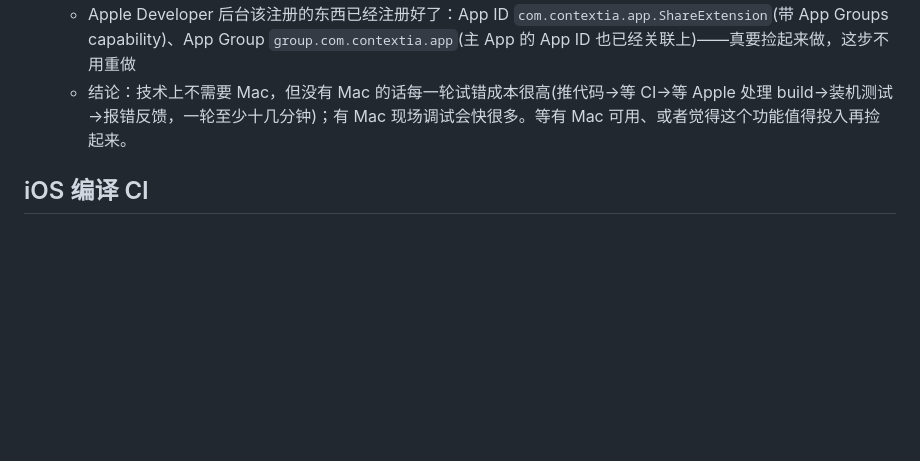
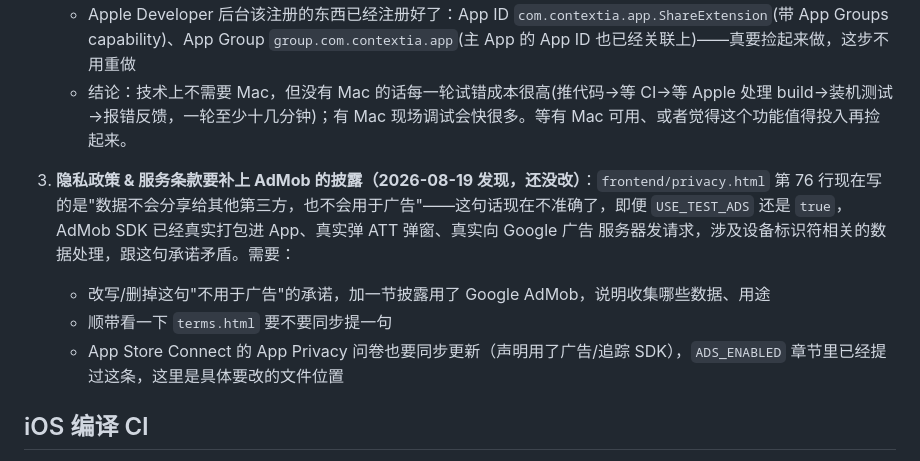
Before and after one commit to johnhuangyijun2002-cloud/english-reading-tutor, a Markdown page: mobile/README.md, the part around the change. Rendered like a GitHub page; blank space fills up the shorter version.

Commit message:
docs: note that privacy policy/terms need an AdMob disclosure

```diff
--- a/mobile/README.md
+++ b/mobile/README.md
@@ -279,6 +279,15 @@ Apple 审核订阅类 App 时会专门查两件事：隐私政策有没有覆盖
    - Apple Developer 后台该注册的东西已经注册好了：App ID `com.contextia.app.ShareExtension`(带 App Groups capability)、App Group `group.com.contextia.app`(主 App 的 App ID 也已经关联上)——真要捡起来做，这步不用重做
    - 结论：技术上不需要 Mac，但没有 Mac 的话每一轮试错成本很高(推代码→等 CI→等 Apple 处理 build→装机测试→报错反馈，一轮至少十几分钟)；有 Mac 现场调试会快很多。等有 Mac 可用、或者觉得这个功能值得投入再捡起来。
 
+3. **隐私政策 & 服务条款要补上 AdMob 的披露（2026-08-19 发现，还没改）**：`frontend/privacy.html`
+   第 76 行现在写的是"数据不会分享给其他第三方，也不会用于广告"——这句话现在不准确了，即便
+   `USE_TEST_ADS` 还是 `true`，AdMob SDK 已经真实打包进 App、真实弹 ATT 弹窗、真实向 Google 广告
+   服务器发请求，涉及设备标识符相关的数据处理，跟这句承诺矛盾。需要：
+   - 改写/删掉这句"不用于广告"的承诺，加一节披露用了 Google AdMob，说明收集哪些数据、用途
+   - 顺带看一下 `terms.html` 要不要同步提一句
+   - App Store Connect 的 App Privacy 问卷也要同步更新（声明用了广告/追踪 SDK），`ADS_ENABLED`
+     章节里已经提过这条，这里是具体要改的文件位置
+
 ## iOS 编译 CI
 
 `.github/workflows/ios-build.yml`：这个开发环境是 Linux 容器，没有 Mac/Xcode，写 iOS 原生代码只能靠语法/逻辑检查，没法真正编译。这个 workflow 用 GitHub 提供的云端 macOS runner，在每次改动 `mobile/` 或 `frontend/` 时真正跑一次 `pod install` + `xcodebuild`（模拟器目标，不需要签名证书），验证工程到底编译能不能过——上面那次 SPM 编译不过、换成 CocoaPods 这两轮排查，都是靠这个 CI 的真实报错定位出来的，不是靠读代码猜的。
```
